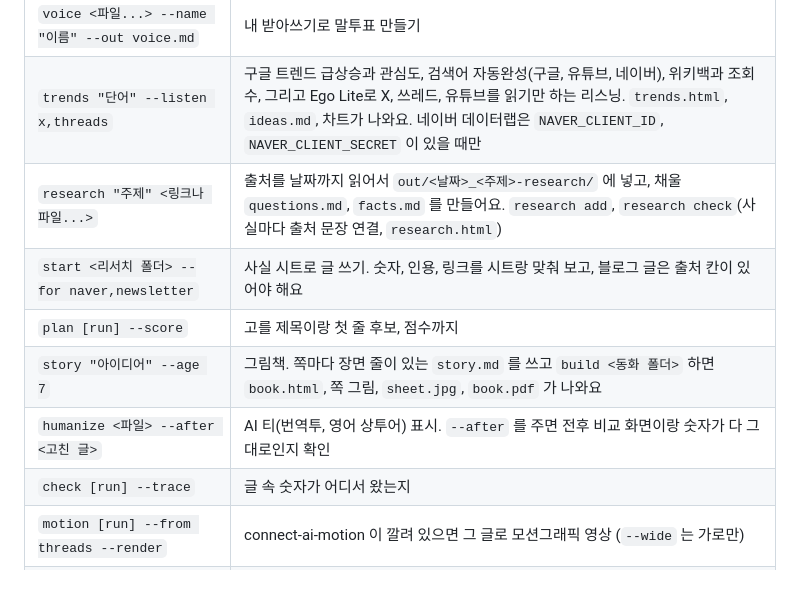
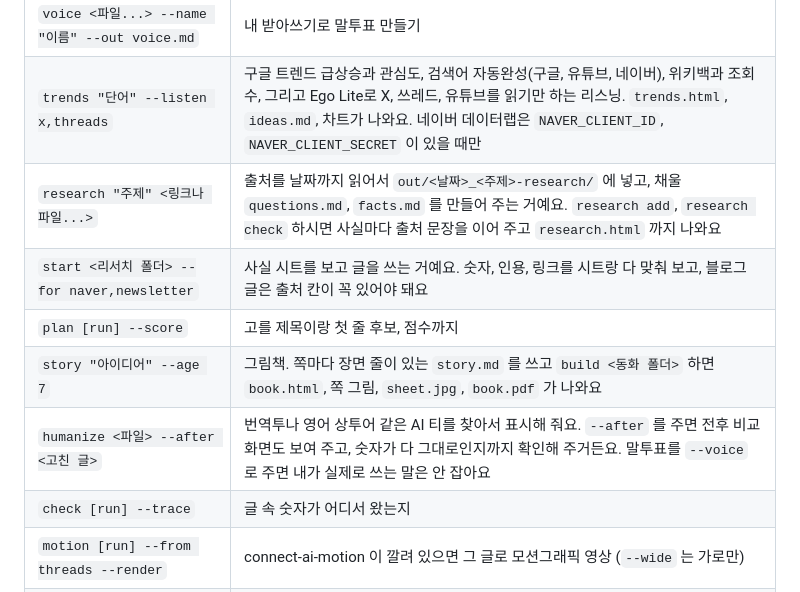
Before and after one commit to wonseokjung/connect-ai-writer, a Markdown page: docs/guide.ko.md, the part around the change. GitHub-like rendering.

```diff
--- a/docs/guide.ko.md
+++ b/docs/guide.ko.md
@@ -12,11 +12,11 @@
 | `post [run] --to threads\|x\|naver` | Ego Lite에서 편집 화면에 넣고 게시 버튼 앞에서 멈춰요 |
 | `voice <파일...> --name "이름" --out voice.md` | 내 받아쓰기로 말투표 만들기 |
 | `trends "단어" --listen x,threads` | 구글 트렌드 급상승과 관심도, 검색어 자동완성(구글, 유튜브, 네이버), 위키백과 조회수, 그리고 Ego Lite로 X, 쓰레드, 유튜브를 읽기만 하는 리스닝. `trends.html`, `ideas.md`, 차트가 나와요. 네이버 데이터랩은 `NAVER_CLIENT_ID`, `NAVER_CLIENT_SECRET` 이 있을 때만 |
-| `research "주제" <링크나 파일...>` | 출처를 날짜까지 읽어서 `out/<날짜>_<주제>-research/` 에 넣고, 채울 `questions.md`, `facts.md` 를 만들어요. `research add`, `research check`(사실마다 출처 문장 연결, `research.html`) |
-| `start <리서치 폴더> --for naver,newsletter` | 사실 시트로 글 쓰기. 숫자, 인용, 링크를 시트랑 맞춰 보고, 블로그 글은 출처 칸이 있어야 해요 |
+| `research "주제" <링크나 파일...>` | 출처를 날짜까지 읽어서 `out/<날짜>_<주제>-research/` 에 넣고, 채울 `questions.md`, `facts.md` 를 만들어 주는 거예요. `research add`, `research check` 하시면 사실마다 출처 문장을 이어 주고 `research.html` 까지 나와요 |
+| `start <리서치 폴더> --for naver,newsletter` | 사실 시트를 보고 글을 쓰는 거예요. 숫자, 인용, 링크를 시트랑 다 맞춰 보고, 블로그 글은 출처 칸이 꼭 있어야 돼요 |
 | `plan [run] --score` | 고를 제목이랑 첫 줄 후보, 점수까지 |
 | `story "아이디어" --age 7` | 그림책. 쪽마다 장면 줄이 있는 `story.md` 를 쓰고 `build <동화 폴더>` 하면 `book.html`, 쪽 그림, `sheet.jpg`, `book.pdf` 가 나와요 |
-| `humanize <파일> --after <고친 글>` | AI 티(번역투, 영어 상투어) 표시. `--after` 를 주면 전후 비교 화면이랑 숫자가 다 그대로인지 확인 |
+| `humanize <파일> --after <고친 글>` | 번역투나 영어 상투어 같은 AI 티를 찾아서 표시해 줘요. `--after` 를 주면 전후 비교 화면도 보여 주고, 숫자가 다 그대로인지까지 확인해 주거든요. 말투표를 `--voice` 로 주면 내가 실제로 쓰는 말은 안 잡아요 |
 | `check [run] --trace` | 글 속 숫자가 어디서 왔는지 |
 | `motion [run] --from threads --render` | connect-ai-motion 이 깔려 있으면 그 글로 모션그래픽 영상 (`--wide` 는 가로만) |
 | `engines` | 같이 일하는 다른 AI 직원들(motion, video-motion, product-photo, marketer)이 있는지, 없으면 받는 법 |
```
Also changed, not shown: README.ko.md (+9 -3 lines), README.md (+6 -0 lines), docs/showcase/v02/before_after.jpg (added), docs/showcase/v02/voice.jpg, 6 other files.
